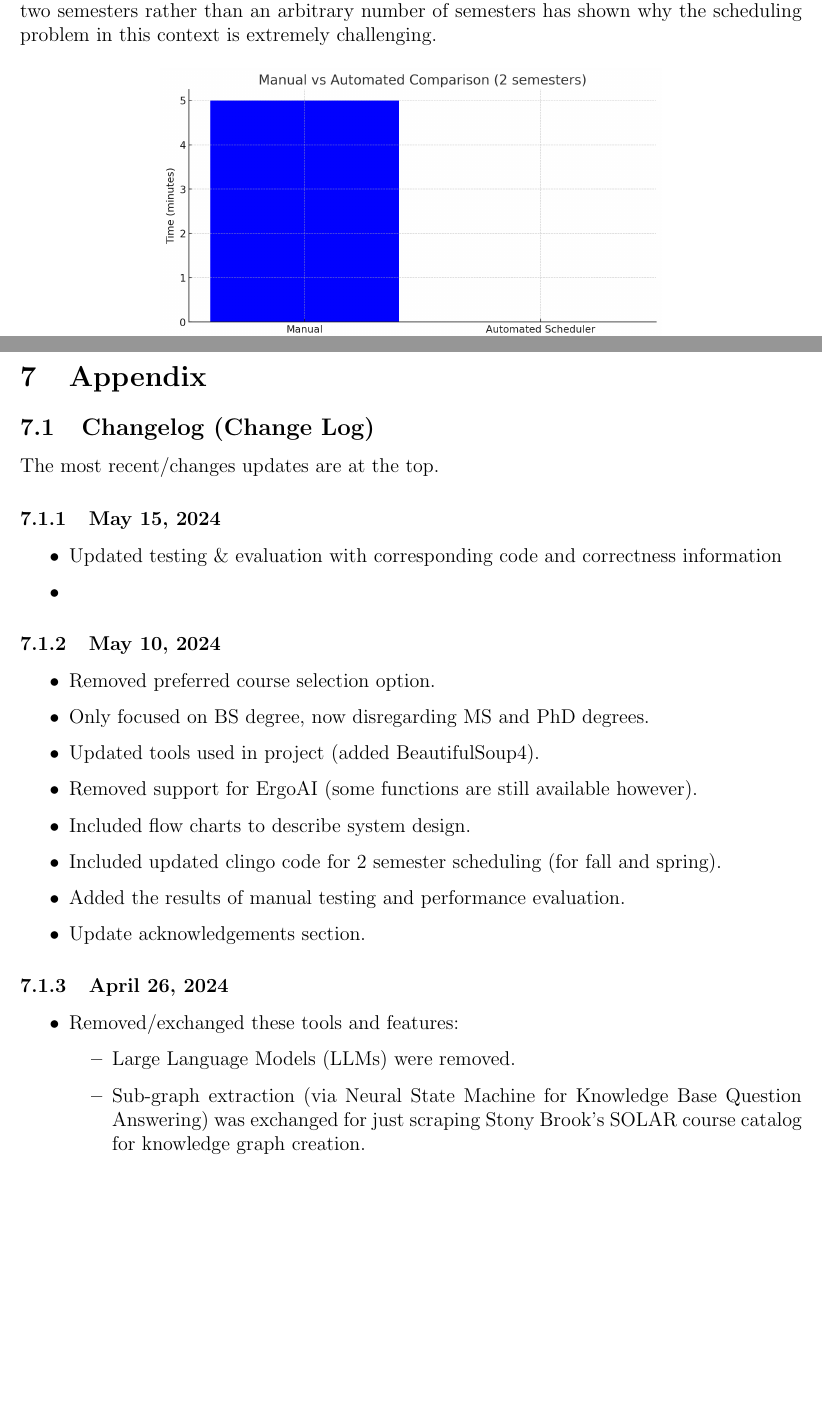
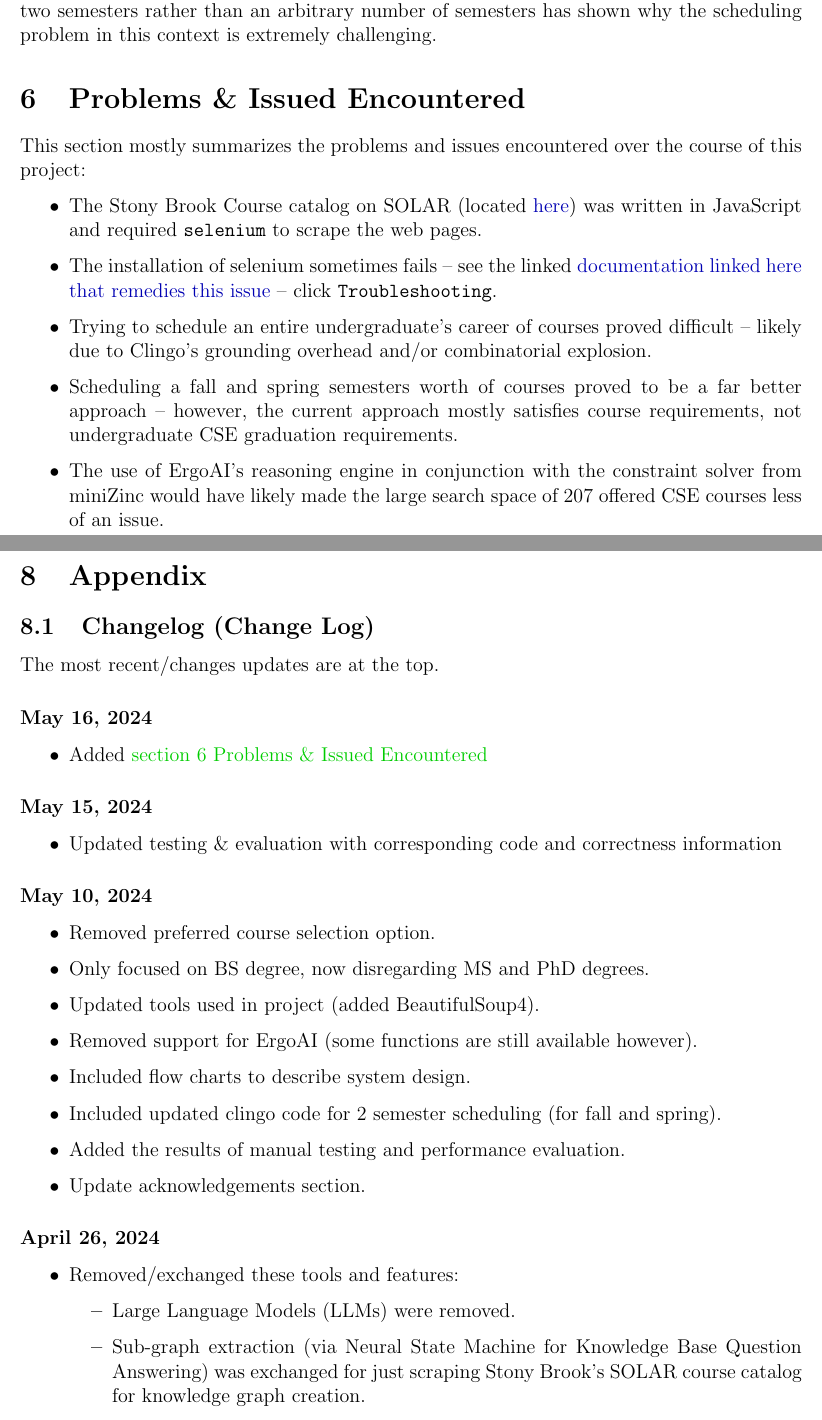
Before and after one commit to AdebayoBraimah/cse-505-project, a LaTeX document (main.tex): two parts of pages 17 and 20 of 21, joined at a grey line, cut so that both start at the same text, the shorter picture padded with empty space. Compiled offline with pdfLaTeX.

Commit message:
Updates from Overleaf

```diff
--- a/main.tex
+++ b/main.tex
@@ -719,6 +719,19 @@ One can observe that the minimum credit constraints are satisfied -- however, th
     The future direction of this project could be to include additional scheduling information such as the time of day the course is offered -- which I think would offer a more optimal schedule for CSE students. Additionally, the project could be re-written in ErgoAI, with the constraints handled in miniZinc -- as I think ErgoAI's reasoning engine is likely better suited for handling large amounts of information. \\
     The main challenges experienced in this project was that SBU's course catalog is not easily accessible for analysis. This was evident by the absence of available API access. Additionally, the course catalog was written in JavaScript -- making web scraping a difficult endeavor. Furthermore, satisfying the constraint in clingo as originally planned was highly improbable (as explained in sec. \ref{subsubsec:des-iss-probs}) -- which can mainly be attributed to grounding overhead and combinatorial explosion. The original approach is more appropriate for checking if degree requirements have been satisfied. Lastly, modifying the core idea to accommodate two semesters rather than an arbitrary number of semesters has shown why the scheduling problem in this context is extremely challenging.
 
+    \section{Problems \& Issued Encountered}
+    \label{sec:problems}
+
+    This section mostly summarizes the problems and issues encountered over the course of this project:
+
+    \begin{itemize}
+        \item The Stony Brook Course catalog on SOLAR (located \href{https://prod.ps.stonybrook.edu/psc/csprodg/EMPLOYEE/CAMP/c/COMMUNITY_ACCESS.SSS_BROWSE_CATLG.GBL?}{here}) was written in JavaScript and required {\tt{selenium}} to scrape the web pages.
+        \item The installation of selenium sometimes fails -- see the linked \href{\docLink}{documentation linked here that remedies this issue} -- click {\tt{Troubleshooting}}.
+        \item Trying to schedule an entire undergraduate's career of courses proved difficult -- likely due to Clingo's grounding overhead and/or combinatorial explosion.
+        \item Scheduling a fall and spring semesters worth of courses proved to be a far better approach -- however, the current approach mostly satisfies course requirements, not undergraduate CSE graduation requirements.
+        \item The use of ErgoAI's reasoning engine in conjunction with the constraint solver from miniZinc would have likely made the large search space of 207 offered CSE courses less of an issue.
+    \end{itemize}
+
     % \newpage
 
     \begin{figure}[h!]
@@ -768,14 +781,19 @@ One can observe that the minimum credit constraints are satisfied -- however, th
 
     The most recent/changes updates are at the top.
 
-    \subsubsection{May 15, 2024}
+    \subsubsection*{May 16, 2024}
+
+    \begin{itemize}
+        \item Added \fullref{sec:problems}
+    \end{itemize}
+
+    \subsubsection*{May 15, 2024}
 
     \begin{itemize}
         \item Updated testing \& evaluation with corresponding code and correctness information
-        \item
     \end{itemize}
 
-    \subsubsection{May 10, 2024}
+    \subsubsection*{May 10, 2024}
 
     \begin{itemize}
         \item Removed preferred course selection option.
@@ -789,7 +807,7 @@ One can observe that the minimum credit constraints are satisfied -- however, th
     \end{itemize}
 
 
-    \subsubsection{April 26, 2024}
+    \subsubsection*{April 26, 2024}
 
     \begin{itemize}
         \item Removed/exchanged these tools and features:
```
